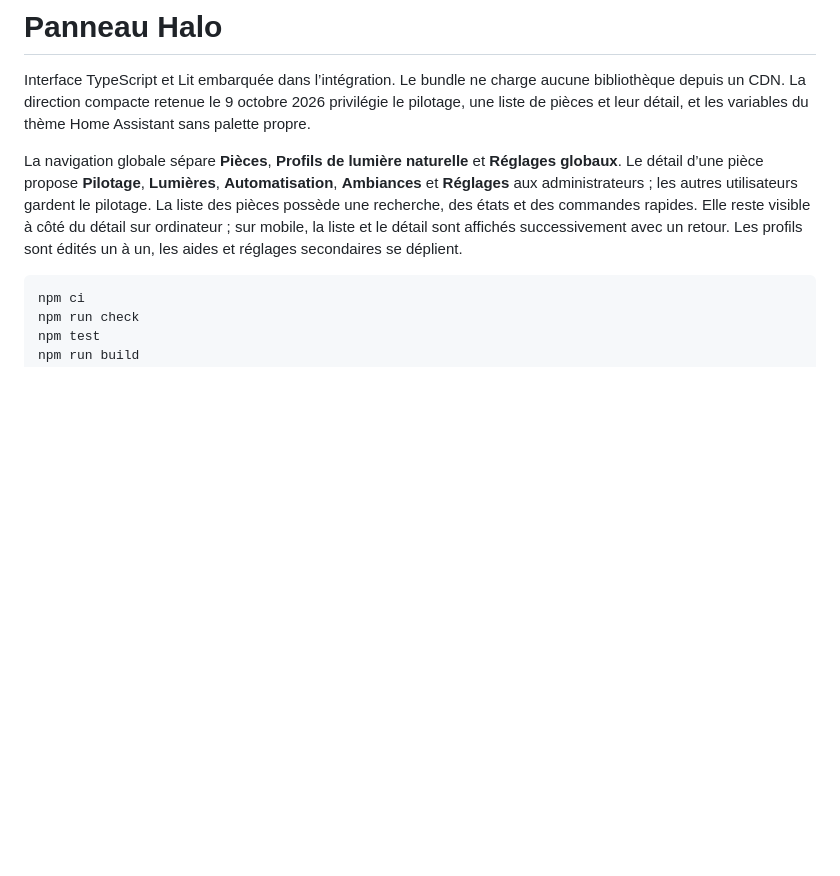
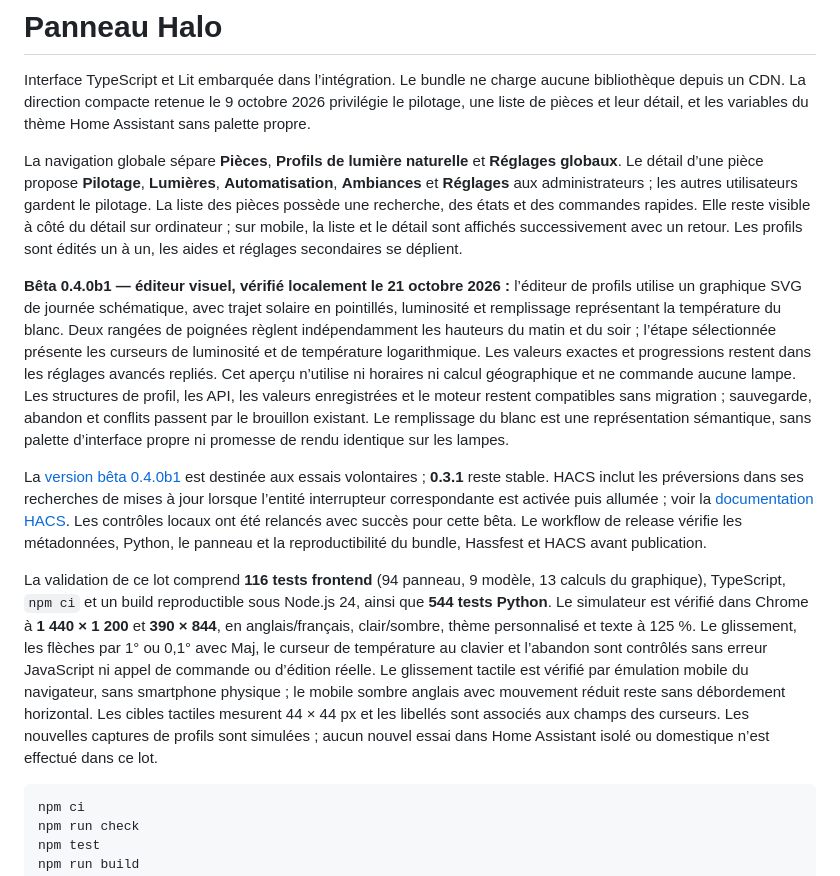
Before and after one commit to Gnol86/Halo, a Markdown page: frontend/README.md, the part around the change. GitHub-like rendering; blank space fills up the shorter version.

Commit message:
feat: add visual natural light profile editor in 0.4.0b1

````diff
--- a/frontend/README.md
+++ b/frontend/README.md
@@ -3,6 +3,12 @@
 Interface TypeScript et Lit embarquée dans l’intégration. Le bundle ne charge aucune bibliothèque depuis un CDN. La direction compacte retenue le 9 octobre 2026 privilégie le pilotage, une liste de pièces et leur détail, et les variables du thème Home Assistant sans palette propre.
 
 La navigation globale sépare **Pièces**, **Profils de lumière naturelle** et **Réglages globaux**. Le détail d’une pièce propose **Pilotage**, **Lumières**, **Automatisation**, **Ambiances** et **Réglages** aux administrateurs ; les autres utilisateurs gardent le pilotage. La liste des pièces possède une recherche, des états et des commandes rapides. Elle reste visible à côté du détail sur ordinateur ; sur mobile, la liste et le détail sont affichés successivement avec un retour. Les profils sont édités un à un, les aides et réglages secondaires se déplient.
+
+**Bêta 0.4.0b1 — éditeur visuel, vérifié localement le 21 octobre 2026 :** l’éditeur de profils utilise un graphique SVG de journée schématique, avec trajet solaire en pointillés, luminosité et remplissage représentant la température du blanc. Deux rangées de poignées règlent indépendamment les hauteurs du matin et du soir ; l’étape sélectionnée présente les curseurs de luminosité et de température logarithmique. Les valeurs exactes et progressions restent dans les réglages avancés repliés. Cet aperçu n’utilise ni horaires ni calcul géographique et ne commande aucune lampe. Les structures de profil, les API, les valeurs enregistrées et le moteur restent compatibles sans migration ; sauvegarde, abandon et conflits passent par le brouillon existant. Le remplissage du blanc est une représentation sémantique, sans palette d’interface propre ni promesse de rendu identique sur les lampes.
+
+La [version bêta 0.4.0b1](https://github.com/Gnol86/Halo/releases/tag/v0.4.0b1) est destinée aux essais volontaires ; **0.3.1** reste stable. HACS inclut les préversions dans ses recherches de mises à jour lorsque l’entité interrupteur correspondante est activée puis allumée ; voir la [documentation HACS](https://www.hacs.dev/docs/use/entities/switch/). Les contrôles locaux ont été relancés avec succès pour cette bêta. Le workflow de release vérifie les métadonnées, Python, le panneau et la reproductibilité du bundle, Hassfest et HACS avant publication.
+
+La validation de ce lot comprend **116 tests frontend** (94 panneau, 9 modèle, 13 calculs du graphique), TypeScript, `npm ci` et un build reproductible sous Node.js 24, ainsi que **544 tests Python**. Le simulateur est vérifié dans Chrome à **1 440 × 1 200** et **390 × 844**, en anglais/français, clair/sombre, thème personnalisé et texte à 125 %. Le glissement, les flèches par 1° ou 0,1° avec Maj, le curseur de température au clavier et l’abandon sont contrôlés sans erreur JavaScript ni appel de commande ou d’édition réelle. Le glissement tactile est vérifié par émulation mobile du navigateur, sans smartphone physique ; le mobile sombre anglais avec mouvement réduit reste sans débordement horizontal. Les cibles tactiles mesurent 44 × 44 px et les libellés sont associés aux champs des curseurs. Les nouvelles captures de profils sont simulées ; aucun nouvel essai dans Home Assistant isolé ou domestique n’est effectué dans ce lot.
 
 ```sh
 npm ci
````
Also changed, not shown: README.md (+8 -2 lines), docs/README.fr.md (+8 -2 lines), releases/0.4.0b1.md (added, +26 -0 lines), docs/images/natural-profiles-en.png, docs/images/natural-profiles-fr.png, 10 other files.
